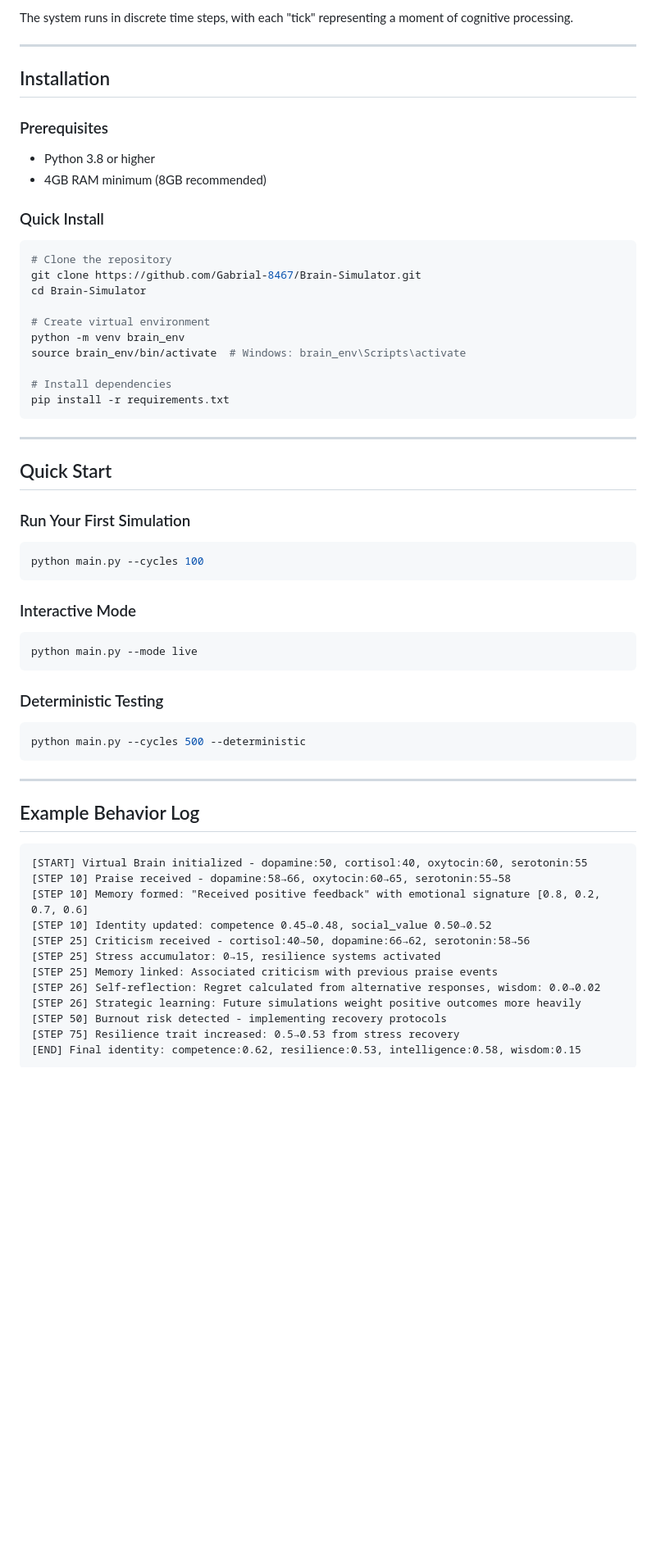
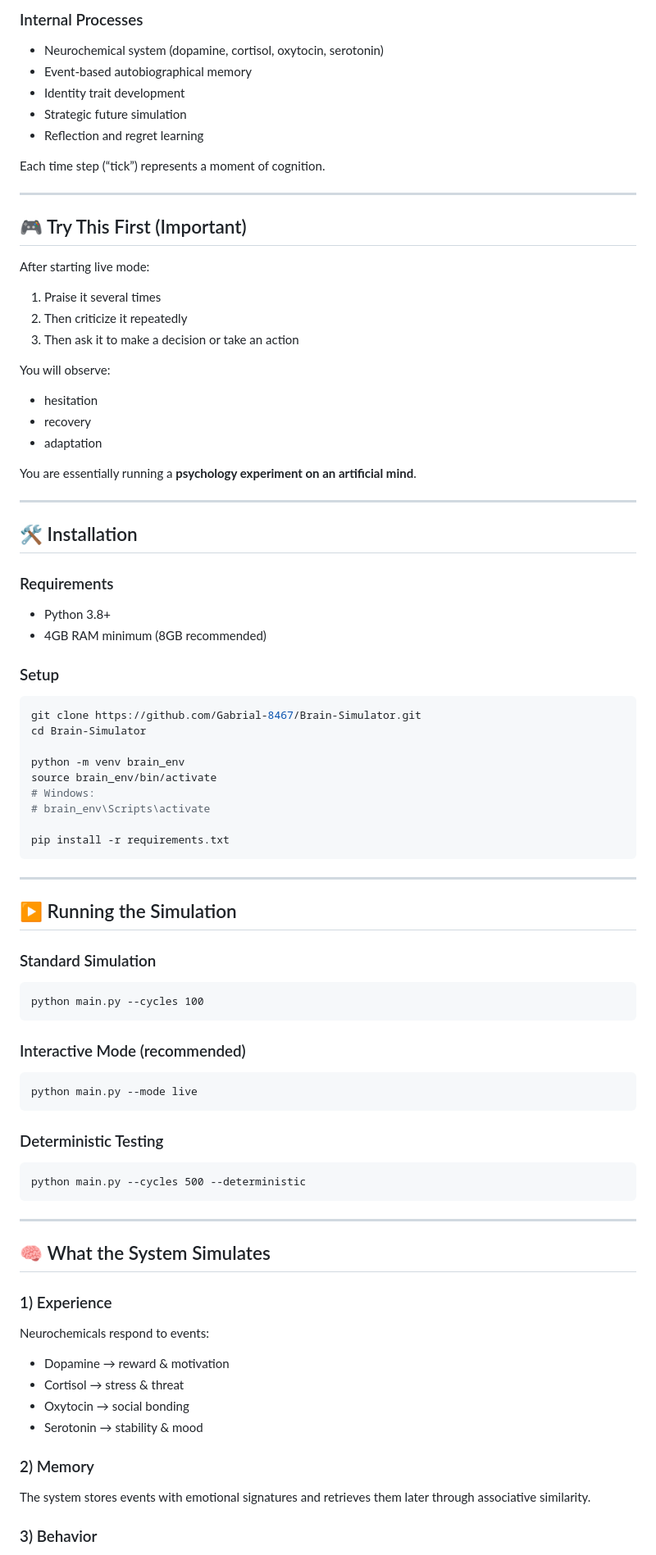
Before and after one commit to Gabrial-8467/Brain-Simulator, a Markdown page: README.md, the part around one of its changes. Shown at 82% size. GitHub-like rendering; blank space fills up the shorter version.

````diff
--- a/README.md
+++ b/README.md
@@ -63,63 +86,93 @@ The system demonstrates **emergent behavior** - complex psychological patterns a
 
-The system runs in discrete time steps, with each "tick" representing a moment of cognitive processing.
+### Internal Processes
+
+* Neurochemical system (dopamine, cortisol, oxytocin, serotonin)
+* Event-based autobiographical memory
+* Identity trait development
+* Strategic future simulation
+* Reflection and regret learning
+
+Each time step (“tick”) represents a moment of cognition.
 
 ---
 
-## Installation
+## 🎮 Try This First (Important)
 
-### Prerequisites
-- Python 3.8 or higher
-- 4GB RAM minimum (8GB recommended)
+After starting live mode:
 
-### Quick Install
+1. Praise it several times
+2. Then criticize it repeatedly
+3. Then ask it to make a decision or take an action
+
+You will observe:
+
+* hesitation
+* recovery
+* adaptation
+
+You are essentially running a **psychology experiment on an artificial mind**.
+
+---
+
+## 🛠 Installation
+
+### Requirements
+
+* Python 3.8+
+* 4GB RAM minimum (8GB recommended)
+
+### Setup
 
 ```bash
-# Clone the repository
 git clone https://github.com/Gabrial-8467/Brain-Simulator.git
 cd Brain-Simulator
 
-# Create virtual environment
 python -m venv brain_env
-source brain_env/bin/activate  # Windows: brain_env\Scripts\activate
+source brain_env/bin/activate
+# Windows:
+# brain_env\Scripts\activate
 
-# Install dependencies
 pip install -r requirements.txt
 ```
 
 ---
 
-## Quick Start
+## ▶ Running the Simulation
 
-### Run Your First Simulation
-```bash
+### Standard Simulation
+
+```
 python main.py --cycles 100
 ```
 
-### Interactive Mode
-```bash
+### Interactive Mode (recommended)
+
+```
 python main.py --mode live
 ```
 
 ### Deterministic Testing
-```bash
+
+```
 python main.py --cycles 500 --deterministic
 ```
 
 ---
 
-## Example Behavior Log
+## 🧠 What the System Simulates
 
-```
-[START] Virtual Brain initialized - dopamine:50, cortisol:40, oxytocin:60, serotonin:55
-[STEP 10] Praise received - dopamine:58→66, oxytocin:60→65, serotonin:55→58
-[STEP 10] Memory formed: "Received positive feedback" with emotional signature [0.8, 0.2, 0.7, 0.6]
-[STEP 10] Identity updated: competence 0.45→0.48, social_value 0.50→0.52
-[STEP 25] Criticism received - cortisol:40→50, dopamine:66→62, serotonin:58→56
-[STEP 25] Stress accumulator: 0→15, resilience systems activated
-[STEP 25] Memory linked: Associated criticism with previous praise events
-[STEP 26] Self-reflection: Regret calculated from alternative responses, wisdom: 0.0→0.02
-[STEP 26] Strategic learning: Future simulations weight positive outcomes more heavily
-[STEP 50] Burnout risk detected - implementing recovery protocols
-[STEP 75] Resilience trait increased: 0.5→0.53 from stress recovery
-[END] Final identity: competence:0.62, resilience:0.53, intelligence:0.58, wisdom:0.15
-```
+### 1) Experience
+
+Neurochemicals respond to events:
+
+* Dopamine → reward & motivation
+* Cortisol → stress & threat
+* Oxytocin → social bonding
+* Serotonin → stability & mood
+
+### 2) Memory
+
+The system stores events with emotional signatures and retrieves them later through associative similarity.
+
+### 3) Behavior
+
````
Also changed, not shown: other parts of README.md (+138 -81 lines).
